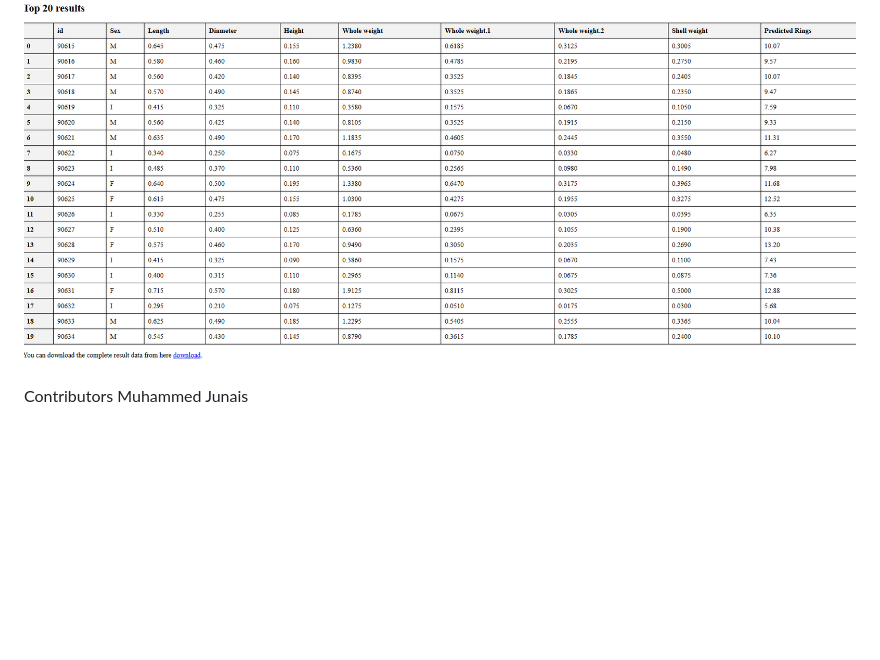
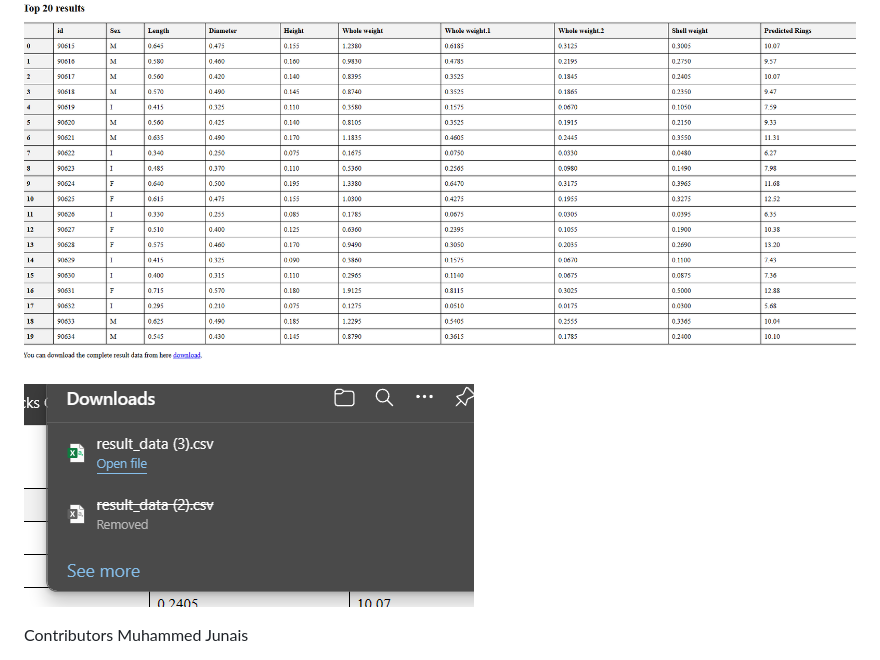
Before and after one commit to junaisjunu/Abalone_age_prediction, a Markdown page: README.md, the part around the change. Drawn GitHub-style; pictures changed too: image-3.png (added); blank space fills up the shorter version.

```diff
--- a/README.md
+++ b/README.md
@@ -31,6 +31,8 @@ bash : python app.py
 
 ![bulk_prediction_result](image-2.png)
 
+![download](image-3.png)
+
 Contributors
 Muhammed Junais
 
```
